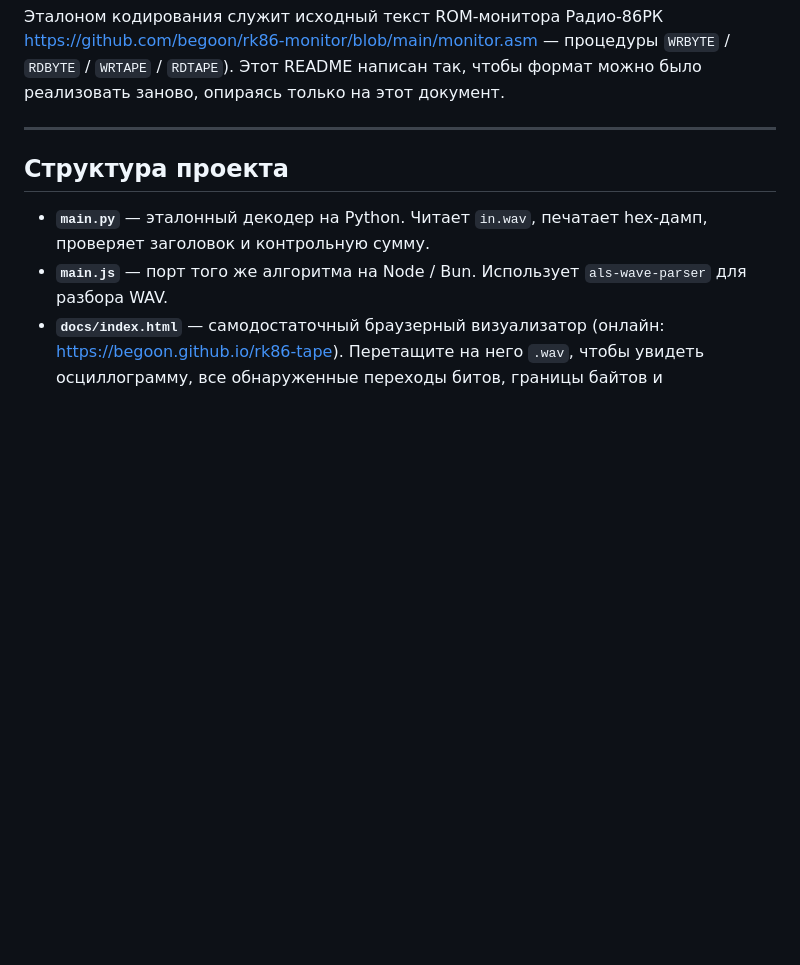
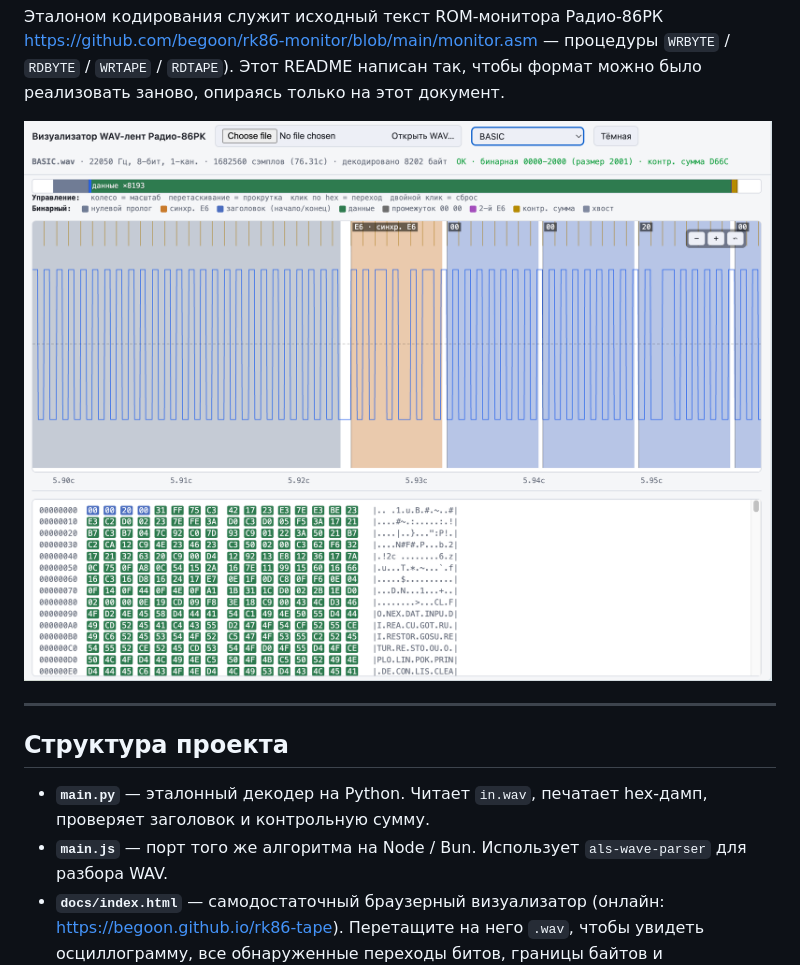
Before and after one commit to begoon/rk86-tape, a Markdown page: README.md, the part around the change. GitHub-like rendering; pictures changed too: tape.png (added); blank space fills up the shorter version.

```diff
--- a/README.md
+++ b/README.md
@@ -14,6 +14,8 @@ Python (`main.py`), Node/Bun (`main.js`) и браузерный визуали
 <https://github.com/begoon/rk86-monitor/blob/main/monitor.asm> — процедуры
 `WRBYTE` / `RDBYTE` / `WRTAPE` / `RDTAPE`). Этот README написан так, чтобы
 формат можно было реализовать заново, опираясь только на этот документ.
+
+![Визуализатор WAV-лент Радио-86РК](tape.png)
 
 ---
 
```
Also changed, not shown: README-EN.md (+2 -0 lines).
